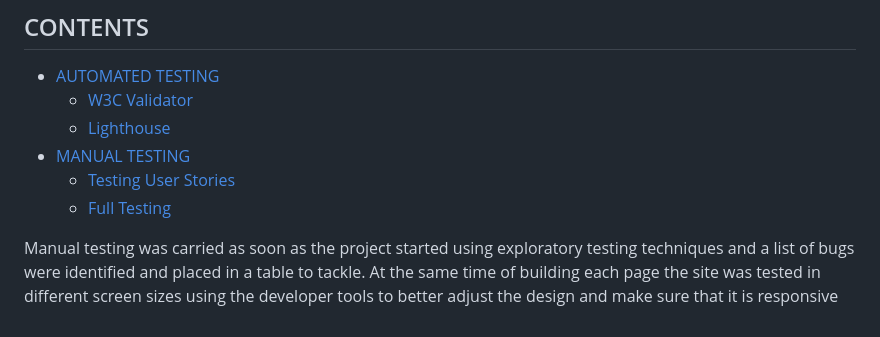
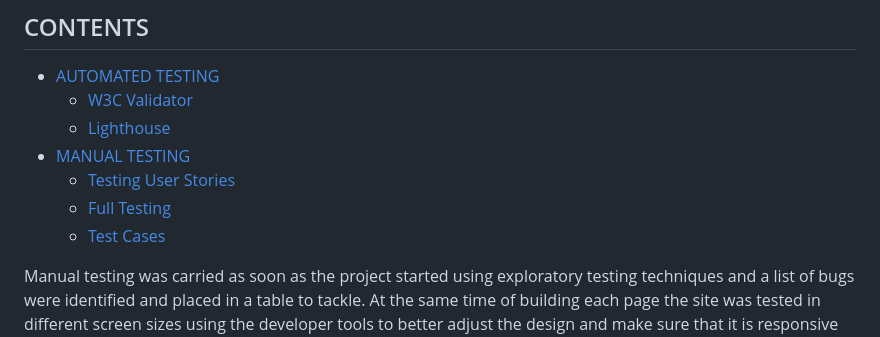
Before and after one commit to Zest-studi-o/P01-Allotment-gardens, a Markdown page: TESTING.md, the part around the change printed below. Drawn GitHub-style.

Commit message:
Add missing test cases to table of contents testing.md

```diff
--- a/TESTING.md
+++ b/TESTING.md
@@ -14,6 +14,7 @@ Link to the live site here: [City Gardens](https://zest-studi-o.github.io/P01-Al
 - [MANUAL TESTING](#MANUAL-TESTING)
   - [Testing User Stories](#Testing-User-Stories)
   - [Full Testing](#Full-Testing)
+  - [Test Cases](#Test-Cases)
 
 Manual testing was carried as soon as the project started using exploratory testing techniques and a list of bugs were identified and placed in a table to tackle.
 At the same time of building each page the site was tested in different screen sizes using the developer tools to better adjust the design and make sure that it is responsive in all screen sizes.
```
Also changed, not shown: other parts of TESTING.md (+3 -3 lines).
